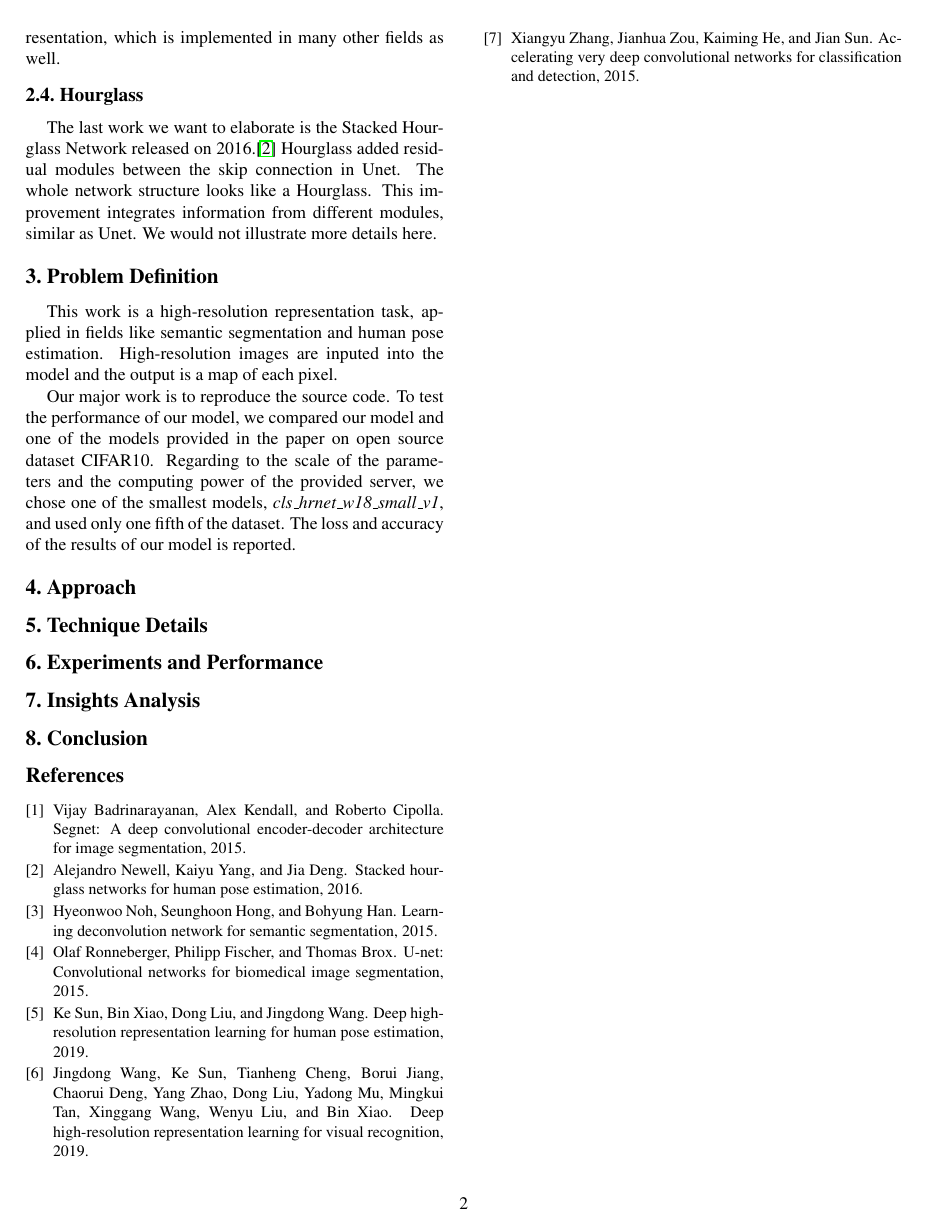
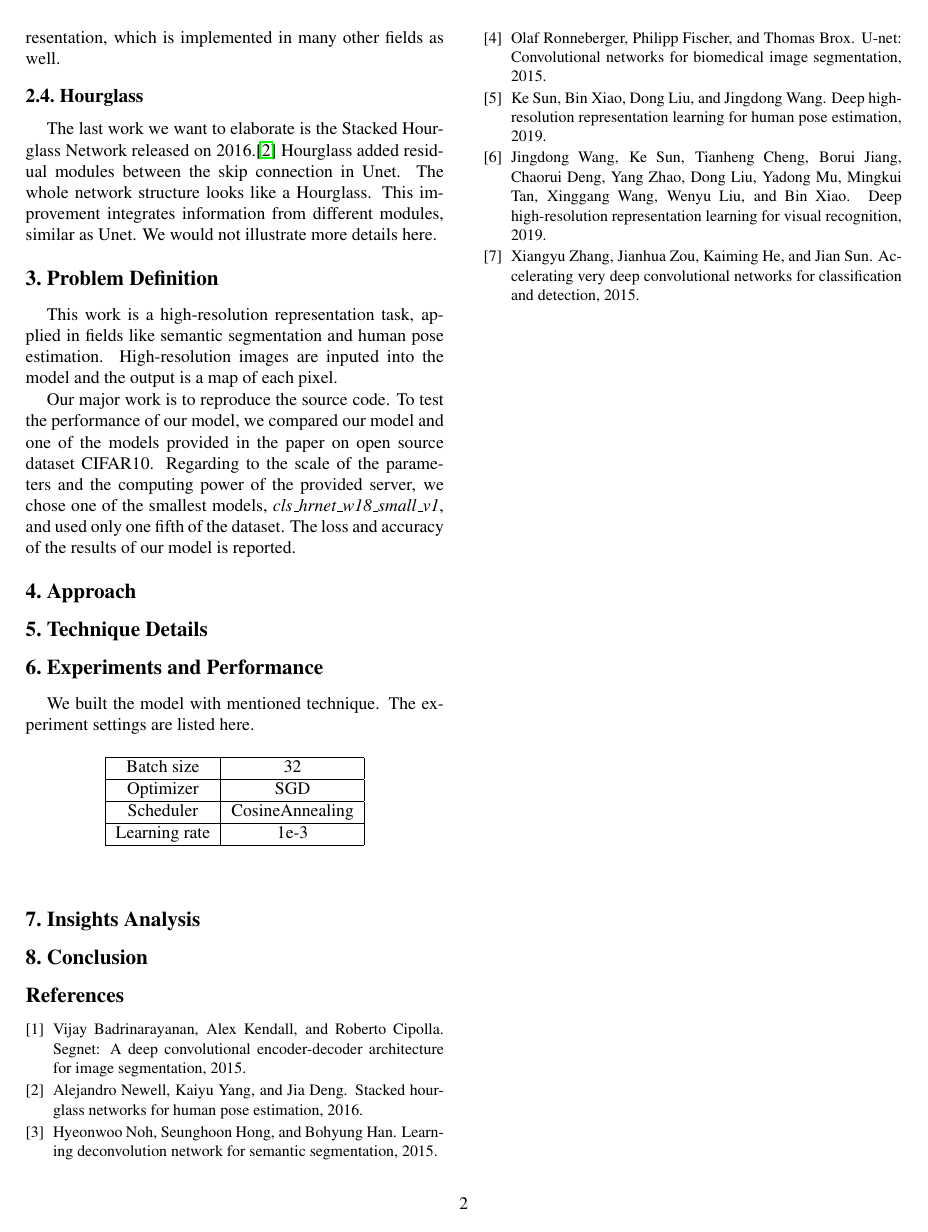
Before and after one commit to MiicheYang/Implementation-of-HRnet, a LaTeX paper (report/egpaper_final.tex): page 2 of 2. Compiled offline with pdfLaTeX.

Commit message:
Update egpaper_final.tex

```diff
--- a/report/egpaper_final.tex
+++ b/report/egpaper_final.tex
@@ -145,6 +145,28 @@ The loss and accuracy of the results of our model is reported.
 
 \section{Experiments and Performance}
 
+We built the model with mentioned technique.
+The experiment settings are listed here.
+
+
+\begin{table}[h]
+   \begin{center}
+   \begin{tabular}{|c|c| p{5cm}|}
+   \hline
+   Batch size & 32 \\
+   \hline
+   Optimizer & SGD \\
+   \hline
+   Scheduler & CosineAnnealing \\
+   \hline
+   Learning rate & 1e-3 \\
+   \hline
+   \end{tabular}
+   \end{center}
+\end{table}
+
+
+
 \section{Insights Analysis}
 
 \section{Conclusion}
```
